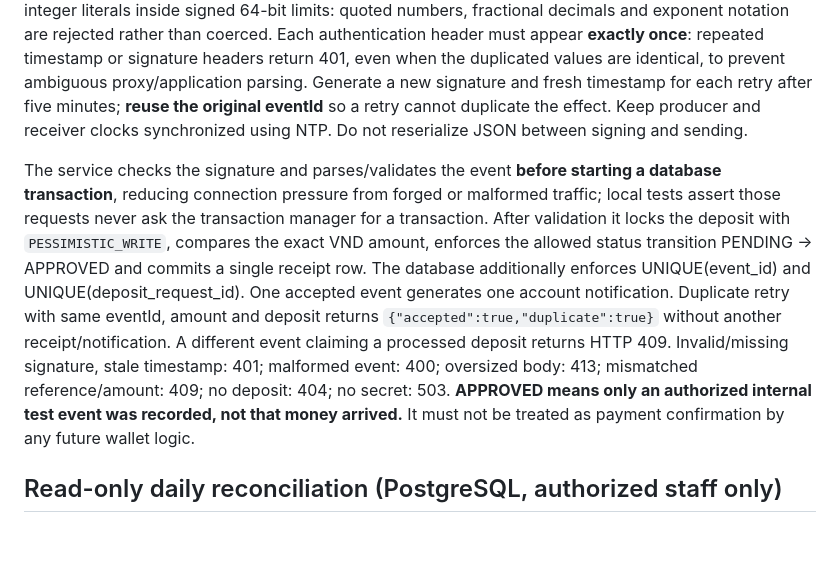
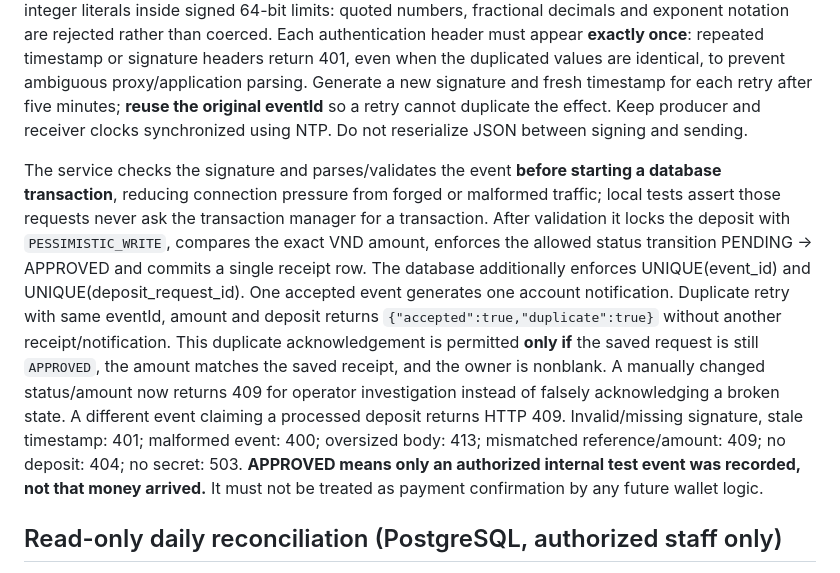
Before and after one commit to NguyenNghiDuc/wed-dichvufb, a Markdown page: docs/PAYMENT_QA_RECONCILIATION.md, the part around the change. GitHub-like rendering; blank space fills up the shorter version.

Commit message:
docs(payment): explain integrity checks for previously accepted event retries

```diff
--- a/docs/PAYMENT_QA_RECONCILIATION.md
+++ b/docs/PAYMENT_QA_RECONCILIATION.md
@@ -9,7 +9,7 @@ This is **not** a VNPay IPN/return callback, bank transfer confirmation, custome
 
 Example body **shape only** (no valid signature): `{"eventId":"sandbox-settlement-0001","depositRequestId":1,"amountVnd":50000,"status":"SETTLED"}`. All fields are mandatory; eventId is 8–100 ASCII letters/digits/underscore/hyphen. Only one JSON object is accepted: duplicate field names, trailing JSON documents and amountVnd outside 1,000–1,000,000,000 VND are rejected. Unknown JSON fields are rejected, even when the callback has a valid HMAC; a provider-specific bank transaction identifier is **not** accepted by this internal test protocol. `depositRequestId` and `amountVnd` must be JSON integer literals inside signed 64-bit limits: quoted numbers, fractional decimals and exponent notation are rejected rather than coerced. Each authentication header must appear **exactly once**: repeated timestamp or signature headers return 401, even when the duplicated values are identical, to prevent ambiguous proxy/application parsing. Generate a new signature and fresh timestamp for each retry after five minutes; **reuse the original eventId** so a retry cannot duplicate the effect. Keep producer and receiver clocks synchronized using NTP. Do not reserialize JSON between signing and sending.
 
-The service checks the signature and parses/validates the event **before starting a database transaction**, reducing connection pressure from forged or malformed traffic; local tests assert those requests never ask the transaction manager for a transaction. After validation it locks the deposit with `PESSIMISTIC_WRITE`, compares the exact VND amount, enforces the allowed status transition PENDING → APPROVED and commits a single receipt row. The database additionally enforces UNIQUE(event_id) and UNIQUE(deposit_request_id). One accepted event generates one account notification. Duplicate retry with same eventId, amount and deposit returns `{"accepted":true,"duplicate":true}` without another receipt/notification. A different event claiming a processed deposit returns HTTP 409. Invalid/missing signature, stale timestamp: 401; malformed event: 400; oversized body: 413; mismatched reference/amount: 409; no deposit: 404; no secret: 503. **APPROVED means only an authorized internal test event was recorded, not that money arrived.** It must not be treated as payment confirmation by any future wallet logic.
+The service checks the signature and parses/validates the event **before starting a database transaction**, reducing connection pressure from forged or malformed traffic; local tests assert those requests never ask the transaction manager for a transaction. After validation it locks the deposit with `PESSIMISTIC_WRITE`, compares the exact VND amount, enforces the allowed status transition PENDING → APPROVED and commits a single receipt row. The database additionally enforces UNIQUE(event_id) and UNIQUE(deposit_request_id). One accepted event generates one account notification. Duplicate retry with same eventId, amount and deposit returns `{"accepted":true,"duplicate":true}` without another receipt/notification. This duplicate acknowledgement is permitted **only if** the saved request is still `APPROVED`, the amount matches the saved receipt, and the owner is nonblank. A manually changed status/amount now returns 409 for operator investigation instead of falsely acknowledging a broken state. A different event claiming a processed deposit returns HTTP 409. Invalid/missing signature, stale timestamp: 401; malformed event: 400; oversized body: 413; mismatched reference/amount: 409; no deposit: 404; no secret: 503. **APPROVED means only an authorized internal test event was recorded, not that money arrived.** It must not be treated as payment confirmation by any future wallet logic.
 
 ## Read-only daily reconciliation (PostgreSQL, authorized staff only)
 Run in a read-only connection on staging/approved replica, review anomalies without automatically crediting or adjusting balances:
```
